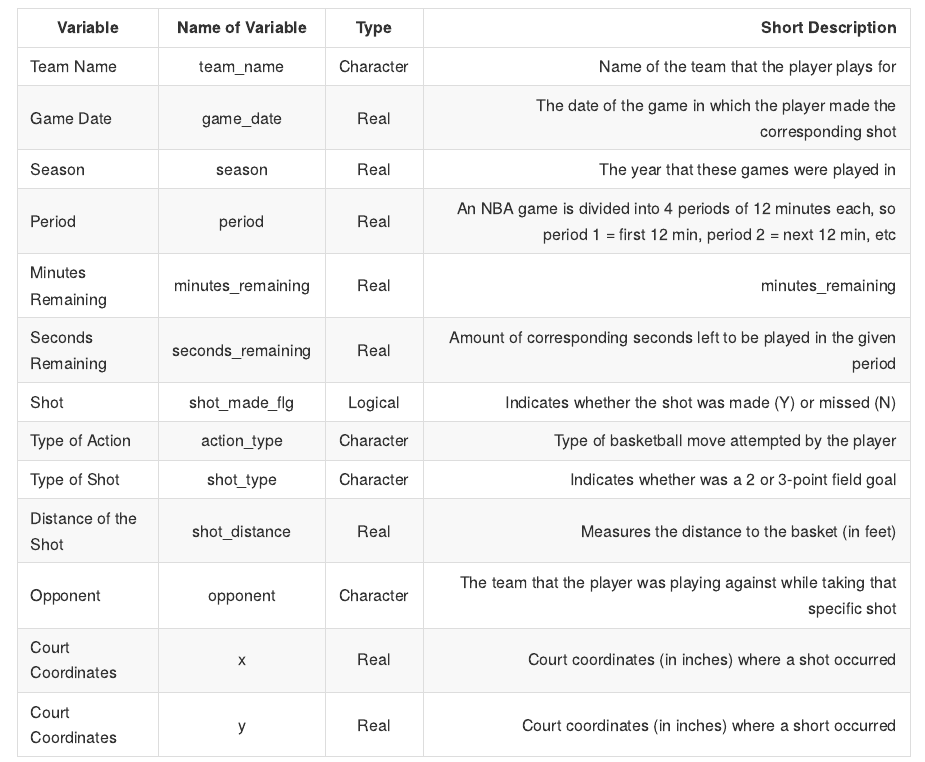
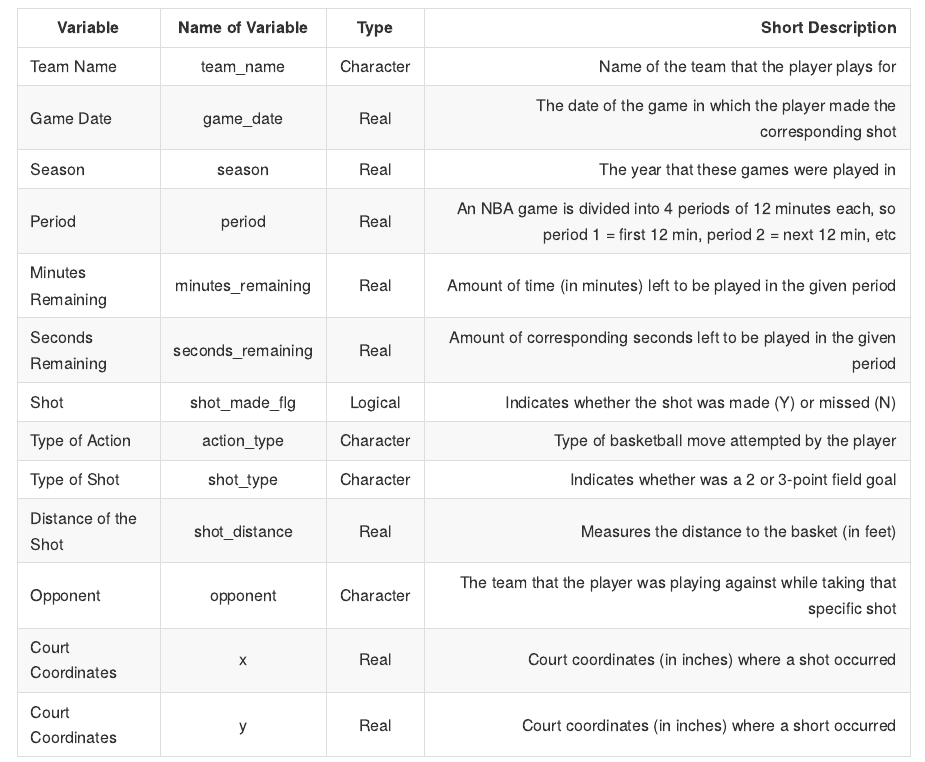
Before and after one commit to michellejang/workout01, an R Markdown document (data/data-dictionary.Rmd): the page in a window 1100 px wide, from 100 px down. Rendered offline with R 4.5, knitr and Pandoc, with nearby package versions.

Commit message:
fix minor dictionary

```diff
--- a/data/data-dictionary.Rmd
+++ b/data/data-dictionary.Rmd
@@ -9,7 +9,7 @@ output: github_document
 | Game Date            | game_date        | Real      | The date of the game in which the player made the corresponding shot |
 | Season               | season           | Real      | The year that these games were played in |
 | Period               | period           | Real      | An NBA game is divided into 4 periods of 12 minutes each, so period 1 = first 12 min, period 2 = next 12 min, etc |
-| Minutes Remaining    | minutes_remaining| Real      | minutes_remaining | Amount of time (in minutes) left to be played in the given | period
+| Minutes Remaining    | minutes_remaining| Real      | Amount of time (in minutes) left to be played in the given period
 | Seconds Remaining    | seconds_remaining| Real      | Amount of corresponding seconds left to be played in the given period |
 | Shot                 | shot_made_flg    | Logical   | Indicates whether the shot was made (Y) or missed (N) |
 | Type of Action       | action_type      | Character | Type of basketball move attempted by the player |
```
